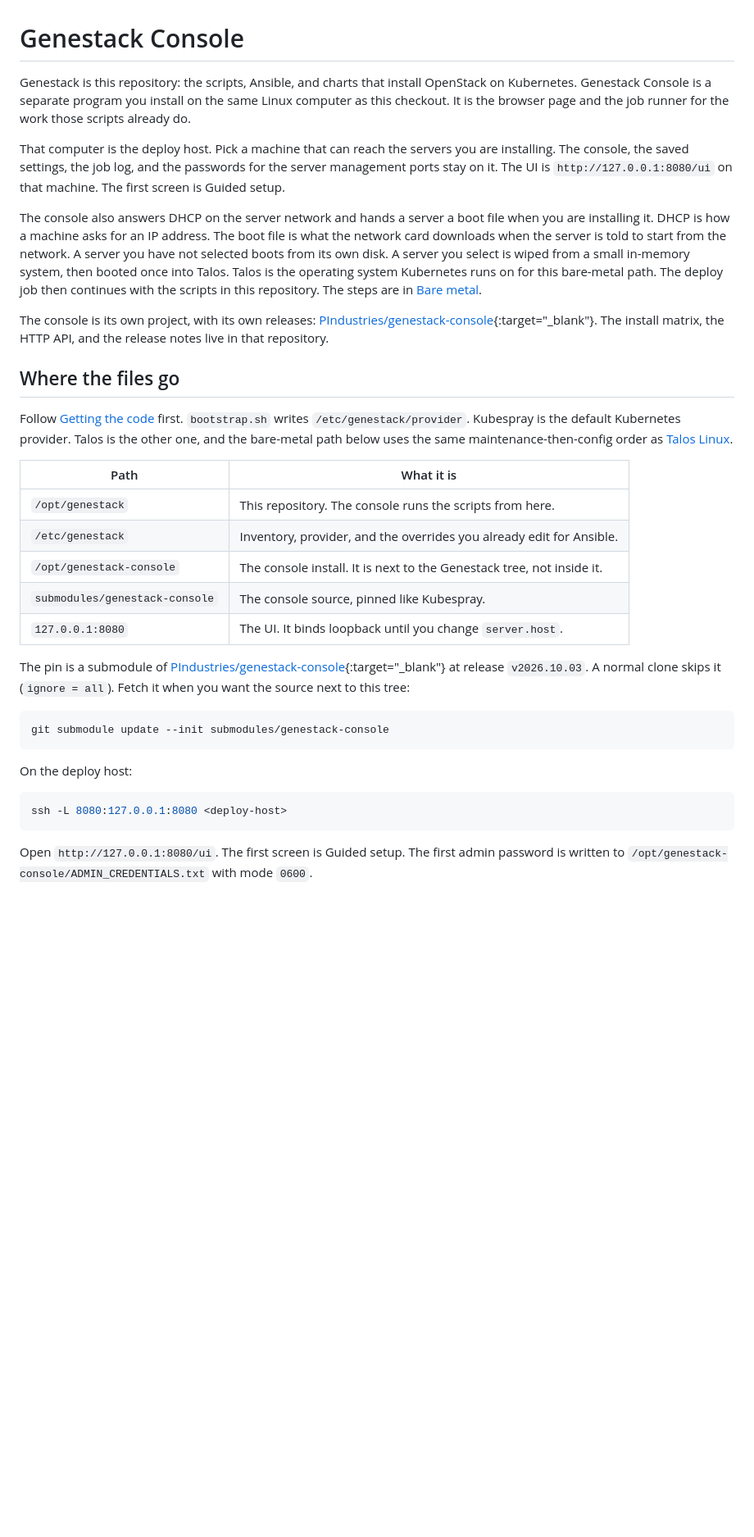
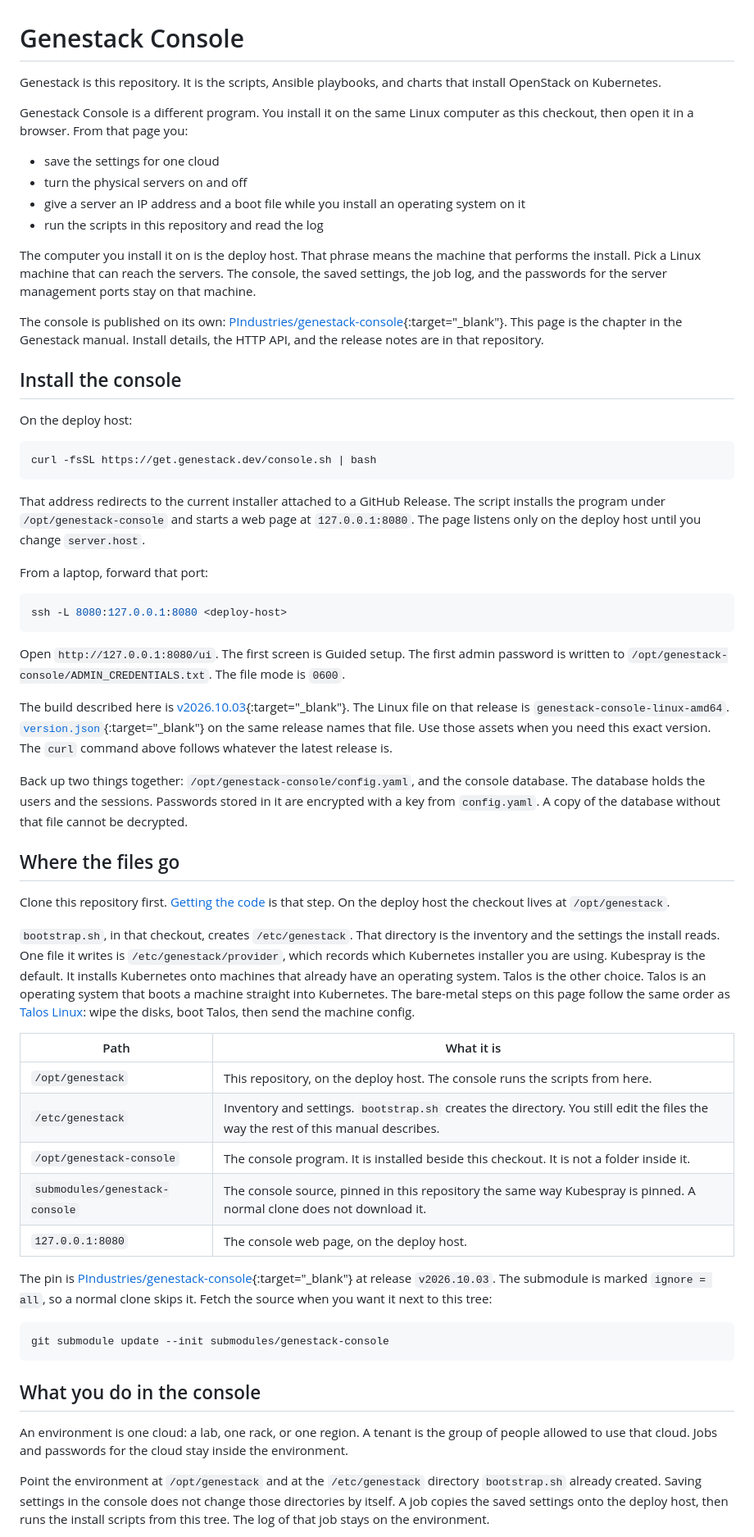
Before and after one commit to PIndustries/genestack-console, a Markdown page: docs/genestack-guide.md, the part around one of its changes. Shown at 82% size. Drawn GitHub-style; blank space fills up the shorter version.

````diff
--- a/docs/genestack-guide.md
+++ b/docs/genestack-guide.md
@@ -1,36 +1,63 @@
 # Genestack Console
 
-Genestack is this repository: the scripts, Ansible, and charts that install OpenStack on Kubernetes. Genestack Console is a separate program you install on the same Linux computer as this checkout. It is the browser page and the job runner for the work those scripts already do.
+Genestack is this repository. It is the scripts, Ansible playbooks, and charts that install OpenStack on Kubernetes.
 
-That computer is the deploy host. Pick a machine that can reach the servers you are installing. The console, the saved settings, the job log, and the passwords for the server management ports stay on it. The UI is `http://127.0.0.1:8080/ui` on that machine. The first screen is Guided setup.
+Genestack Console is a different program. You install it on the same Linux computer as this checkout, then open it in a browser. From that page you:
 
-The console also answers DHCP on the server network and hands a server a boot file when you are installing it. DHCP is how a machine asks for an IP address. The boot file is what the network card downloads when the server is told to start from the network. A server you have not selected boots from its own disk. A server you select is wiped from a small in-memory system, then booted once into Talos. Talos is the operating system Kubernetes runs on for this bare-metal path. The deploy job then continues with the scripts in this repository. The steps are in [Bare metal](#bare-metal).
+- save the settings for one cloud
+- turn the physical servers on and off
+- give a server an IP address and a boot file while you install an operating system on it
+- run the scripts in this repository and read the log
 
-The console is its own project, with its own releases: [PIndustries/genestack-console](https://github.com/PIndustries/genestack-console){:target="_blank"}. The install matrix, the HTTP API, and the release notes live in that repository.
+The computer you install it on is the deploy host. That phrase means the machine that performs the install. Pick a Linux machine that can reach the servers. The console, the saved settings, the job log, and the passwords for the server management ports stay on that machine.
+
+The console is published on its own: [PIndustries/genestack-console](https://github.com/PIndustries/genestack-console){:target="_blank"}. This page is the chapter in the Genestack manual. Install details, the HTTP API, and the release notes are in that repository.
+
+## Install the console
+
+On the deploy host:
+
+``` shell
+curl -fsSL https://get.genestack.dev/console.sh | bash
+```
+
+That address redirects to the current installer attached to a GitHub Release. The script installs the program under `/opt/genestack-console` and starts a web page at `127.0.0.1:8080`. The page listens only on the deploy host until you change `server.host`.
+
+From a laptop, forward that port:
+
+``` shell
+ssh -L 8080:127.0.0.1:8080 <deploy-host>
+```
+
+Open `http://127.0.0.1:8080/ui`. The first screen is Guided setup. The first admin password is written to `/opt/genestack-console/ADMIN_CREDENTIALS.txt`. The file mode is `0600`.
+
+The build described here is [v2026.10.03](https://github.com/PIndustries/genestack-console/releases/tag/v2026.10.03){:target="_blank"}. The Linux file on that release is `genestack-console-linux-amd64`. [`version.json`](https://github.com/PIndustries/genestack-console/releases/download/v2026.10.03/version.json){:target="_blank"} on the same release names that file. Use those assets when you need this exact version. The `curl` command above follows whatever the latest release is.
+
+Back up two things together: `/opt/genestack-console/config.yaml`, and the console database. The database holds the users and the sessions. Passwords stored in it are encrypted with a key from `config.yaml`. A copy of the database without that file cannot be decrypted.
 
 ## Where the files go
 
-Follow [Getting the code](genestack-getting-started.md) first. `bootstrap.sh` writes `/etc/genestack/provider`. Kubespray is the default Kubernetes provider. Talos is the other one, and the bare-metal path below uses the same maintenance-then-config order as [Talos Linux](k8s-talos.md).
+Clone this repository first. [Getting the code](genestack-getting-started.md) is that step. On the deploy host the checkout lives at `/opt/genestack`.
+
+`bootstrap.sh`, in that checkout, creates `/etc/genestack`. That directory is the inventory and the settings the install reads. One file it writes is `/etc/genestack/provider`, which records which Kubernetes installer you are using. Kubespray is the default. It installs Kubernetes onto machines that already have an operating system. Talos is the other choice. Talos is an operating system that boots a machine straight into Kubernetes. The bare-metal steps on this page follow the same order as [Talos Linux](k8s-talos.md): wipe the disks, boot Talos, then send the machine config.
 
 | Path | What it is |
 | --- | --- |
-| `/opt/genestack` | This repository. The console runs the scripts from here. |
-| `/etc/genestack` | Inventory, provider, and the overrides you already edit for Ansible. |
-| `/opt/genestack-console` | The console install. It is next to the Genestack tree, not inside it. |
-| `submodules/genestack-console` | The console source, pinned like Kubespray. |
-| `127.0.0.1:8080` | The UI. It binds loopback until you change `server.host`. |
+| `/opt/genestack` | This repository, on the deploy host. The console runs the scripts from here. |
+| `/etc/genestack` | Inventory and settings. `bootstrap.sh` creates the directory. You still edit the files the way the rest of this manual describes. |
+| `/opt/genestack-console` | The console program. It is installed beside this checkout. It is not a folder inside it. |
+| `submodules/genestack-console` | The console source, pinned in this repository the same way Kubespray is pinned. A normal clone does not download it. |
+| `127.0.0.1:8080` | The console web page, on the deploy host. |
 
-The pin is a submodule of [PIndustries/genestack-console](https://github.com/PIndustries/genestack-console){:target="_blank"} at release `v2026.10.03`. A normal clone skips it (`ignore = all`). Fetch it when you want the source next to this tree:
+The pin is [PIndustries/genestack-console](https://github.com/PIndustries/genestack-console){:target="_blank"} at release `v2026.10.03`. The submodule is marked `ignore = all`, so a normal clone skips it. Fetch the source when you want it next to this tree:
 
 ``` shell
 git submodule update --init submodules/genestack-console
 ```
 
-On the deploy host:
+## What you do in the console
 
-``` shell
-ssh -L 8080:127.0.0.1:8080 <deploy-host>
-```
+An environment is one cloud: a lab, one rack, or one region. A tenant is the group of people allowed to use that cloud. Jobs and passwords for the cloud stay inside the environment.
 
-Open `http://127.0.0.1:8080/ui`. The first screen is Guided setup. The first admin password is written to `/opt/genestack-console/ADMIN_CREDENTIALS.txt` with mode `0600`.
+Point the environment at `/opt/genestack` and at the `/etc/genestack` directory `bootstrap.sh` already created. Saving settings in the console does not change those directories by itself. A job copies the saved settings onto the deploy host, then runs the install scripts from this tree. The log of that job stays on the environment.
 
````
Also changed, not shown: other parts of docs/genestack-guide.md (+32 -37 lines).
